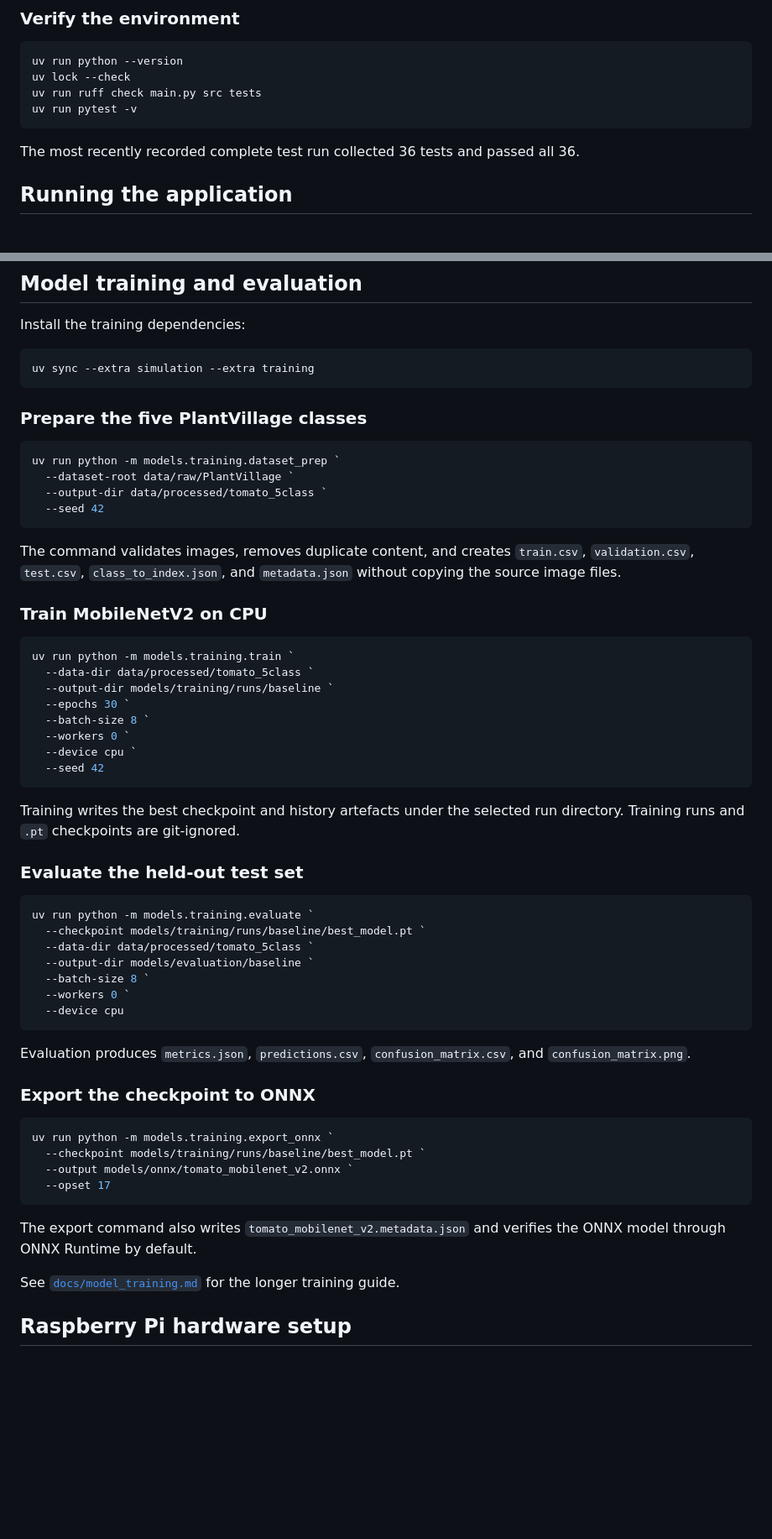
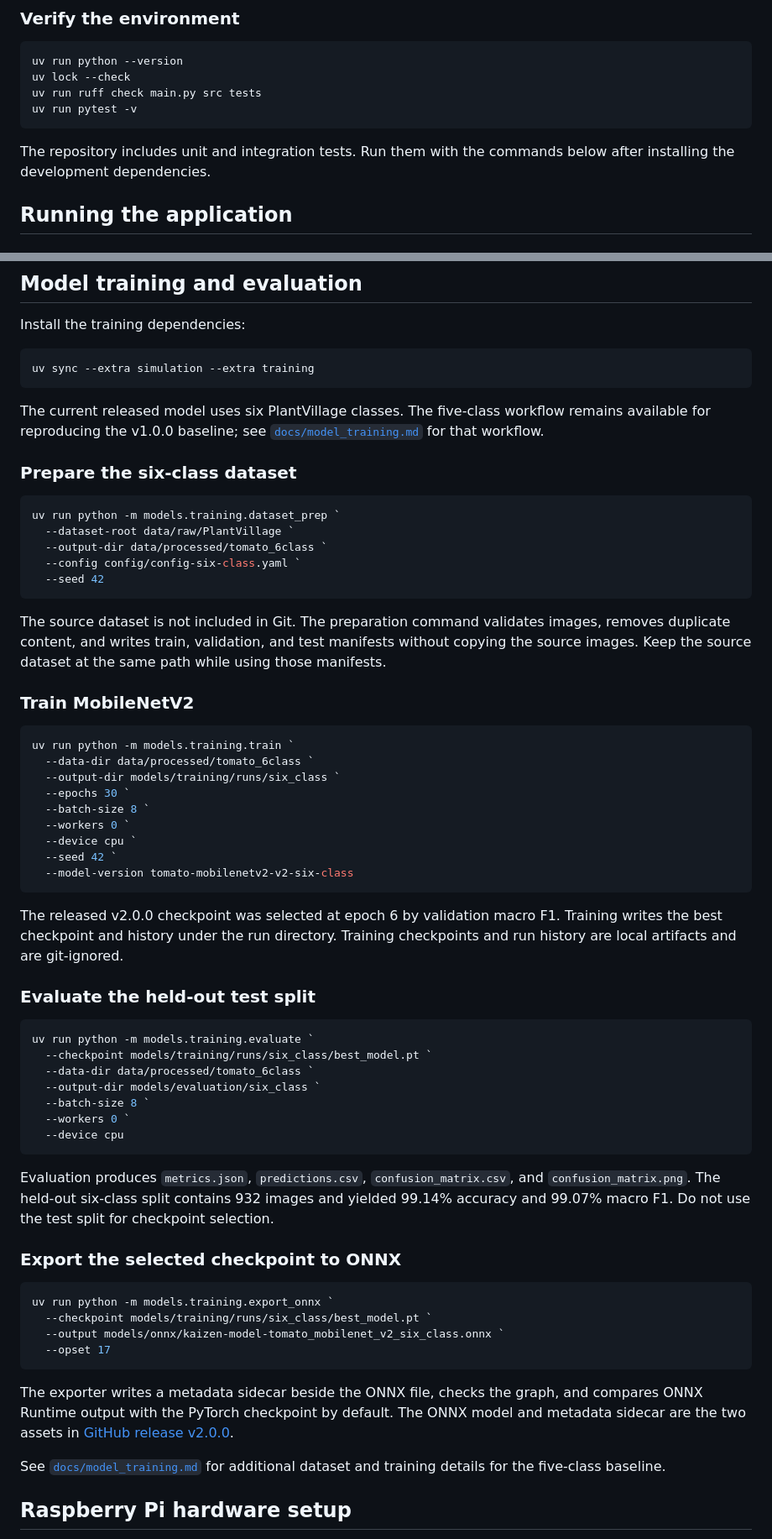
Before and after one commit to thetruesammyjay/IoT-System-for-Disease-Detection-in-Crops, a Markdown page: README.md, 2 parts joined by grey strips. Shown at 84% size. Rendered like a GitHub page; blank space fills up the shorter version.

````diff
--- a/README.md
+++ b/README.md
@@ -207,7 +217,7 @@ uv run ruff check main.py src tests
 uv run pytest -v
 ```
 
-The most recently recorded complete test run collected 36 tests and passed all 36.
+The repository includes unit and integration tests. Run them with the commands below after installing the development dependencies.
 
 ## Running the application
 
@@ -396,58 +381,62 @@ Install the training dependencies:
 uv sync --extra simulation --extra training
 ```
 
-### Prepare the five PlantVillage classes
+The current released model uses six PlantVillage classes. The five-class workflow remains available for reproducing the v1.0.0 baseline; see [`docs/model_training.md`](docs/model_training.md) for that workflow.
+
+### Prepare the six-class dataset
 
 ```powershell
 uv run python -m models.training.dataset_prep `
   --dataset-root data/raw/PlantVillage `
-  --output-dir data/processed/tomato_5class `
+  --output-dir data/processed/tomato_6class `
+  --config config/config-six-class.yaml `
   --seed 42
 ```
 
-The command validates images, removes duplicate content, and creates `train.csv`, `validation.csv`, `test.csv`, `class_to_index.json`, and `metadata.json` without copying the source image files.
+The source dataset is not included in Git. The preparation command validates images, removes duplicate content, and writes train, validation, and test manifests without copying the source images. Keep the source dataset at the same path while using those manifests.
 
-### Train MobileNetV2 on CPU
+### Train MobileNetV2
 
 ```powershell
 uv run python -m models.training.train `
-  --data-dir data/processed/tomato_5class `
-  --output-dir models/training/runs/baseline `
+  --data-dir data/processed/tomato_6class `
+  --output-dir models/training/runs/six_class `
   --epochs 30 `
   --batch-size 8 `
   --workers 0 `
   --device cpu `
-  --seed 42
+  --seed 42 `
+  --model-version tomato-mobilenetv2-v2-six-class
 ```
 
-Training writes the best checkpoint and history artefacts under the selected run directory. Training runs and `.pt` checkpoints are git-ignored.
+The released v2.0.0 checkpoint was selected at epoch 6 by validation macro F1. Training writes the best checkpoint and history under the run directory. Training checkpoints and run history are local artifacts and are git-ignored.
 
-### Evaluate the held-out test set
+### Evaluate the held-out test split
 
 ```powershell
 uv run python -m models.training.evaluate `
-  --checkpoint models/training/runs/baseline/best_model.pt `
-  --data-dir data/processed/tomato_5class `
-  --output-dir models/evaluation/baseline `
+  --checkpoint models/training/runs/six_class/best_model.pt `
+  --data-dir data/processed/tomato_6class `
+  --output-dir models/evaluation/six_class `
   --batch-size 8 `
   --workers 0 `
   --device cpu
 ```
 
-Evaluation produces `metrics.json`, `predictions.csv`, `confusion_matrix.csv`, and `confusion_matrix.png`.
+Evaluation produces `metrics.json`, `predictions.csv`, `confusion_matrix.csv`, and `confusion_matrix.png`. The held-out six-class split contains 932 images and yielded 99.14% accuracy and 99.07% macro F1. Do not use the test split for checkpoint selection.
 
-### Export the checkpoint to ONNX
+### Export the selected checkpoint to ONNX
 
 ```powershell
 uv run python -m models.training.export_onnx `
-  --checkpoint models/training/runs/baseline/best_model.pt `
-  --output models/onnx/tomato_mobilenet_v2.onnx `
+  --checkpoint models/training/runs/six_class/best_model.pt `
+  --output models/onnx/kaizen-model-tomato_mobilenet_v2_six_class.onnx `
   --opset 17
 ```
 
-The export command also writes `tomato_mobilenet_v2.metadata.json` and verifies the ONNX model through ONNX Runtime by default.
+The exporter writes a metadata sidecar beside the ONNX file, checks the graph, and compares ONNX Runtime output with the PyTorch checkpoint by default. The ONNX model and metadata sidecar are the two assets in [GitHub release v2.0.0](https://github.com/thetruesammyjay/IoT-System-for-Disease-Detection-in-Crops/releases/tag/v2.0.0).
 
-See [`docs/model_training.md`](docs/model_training.md) for the longer training guide.
+See [`docs/model_training.md`](docs/model_training.md) for additional dataset and training details for the five-class baseline.
 
 ## Raspberry Pi hardware setup
 
````
Also changed, not shown: other parts of README.md (+79 -91 lines).
